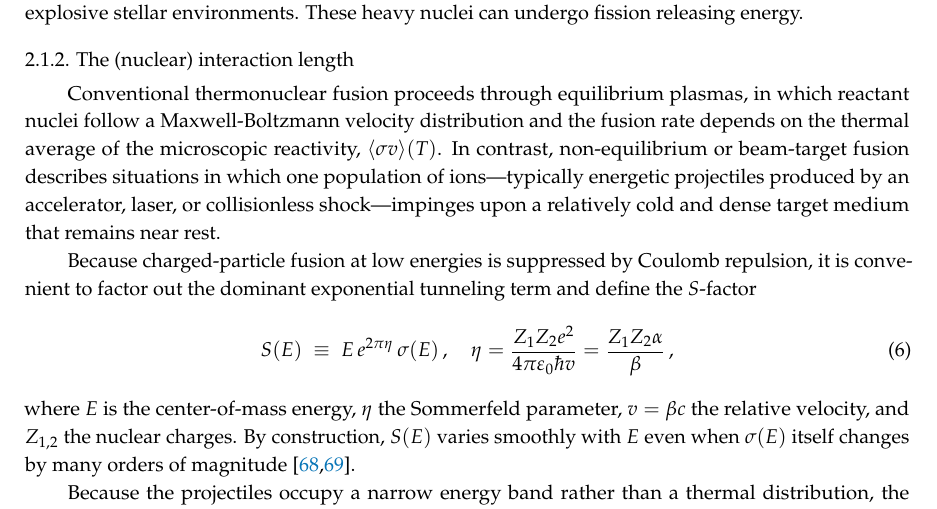
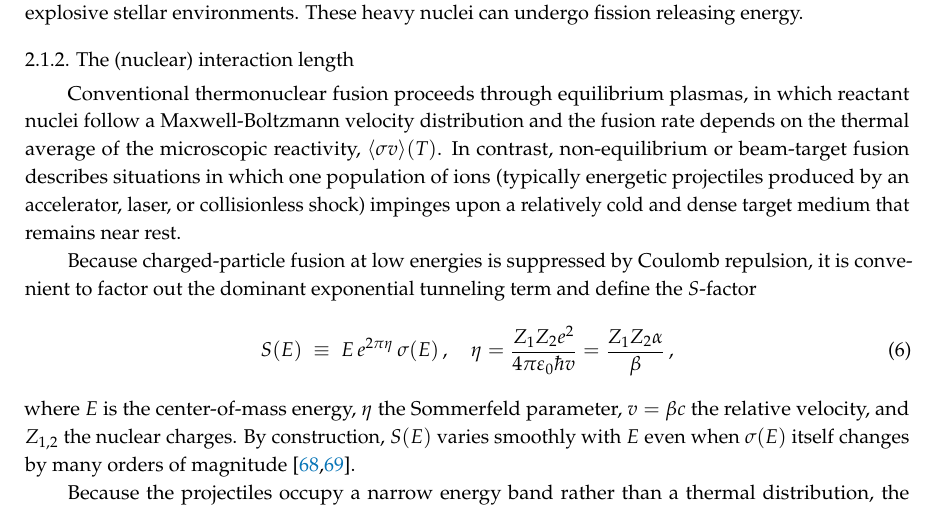
Before and after one commit to ajsteinmetz/fusion-insights, a LaTeX paper (aneutronic-fusion-v3.tex): part of page 21 of 68, cut so that both start at the same text. Compiled offline with pdfLaTeX.

Commit message:
Updates from Overleaf

```diff
--- a/aneutronic-fusion-v3.tex
+++ b/aneutronic-fusion-v3.tex
@@ -550,7 +550,7 @@ Abundance maxima occur at specific atomic nuclei whose synthesis is favored by b
 \subsubsection{The (nuclear) interaction length} \label{sssec:InterLength}
 %%%%%%%%%%%%%%%%%%%%%%%%
 
-Conventional thermonuclear fusion proceeds through equilibrium plasmas, in which reactant nuclei follow a Maxwell-Boltzmann velocity distribution and the fusion rate depends on the thermal average of the microscopic reactivity, $\langle\sigma v\rangle(T)$. In contrast, non-equilibrium or beam-target fusion describes situations in which one population of ions---typically energetic projectiles produced by an accelerator, laser, or collisionless shock---impinges upon a relatively cold and dense target medium that remains near rest.
+Conventional thermonuclear fusion proceeds through equilibrium plasmas, in which reactant nuclei follow a Maxwell-Boltzmann velocity distribution and the fusion rate depends on the thermal average of the microscopic reactivity, $\langle\sigma v\rangle(T)$. In contrast, non-equilibrium or beam-target fusion describes situations in which one population of ions (typically energetic projectiles produced by an accelerator, laser, or collisionless shock) impinges upon a relatively cold and dense target medium that remains near rest.
 
 Because charged-particle fusion at low energies is suppressed by Coulomb repulsion, it is convenient to factor out the dominant exponential tunneling term and define the $S$-factor
 \begin{equation}\label{eq:Sfactor}
```
